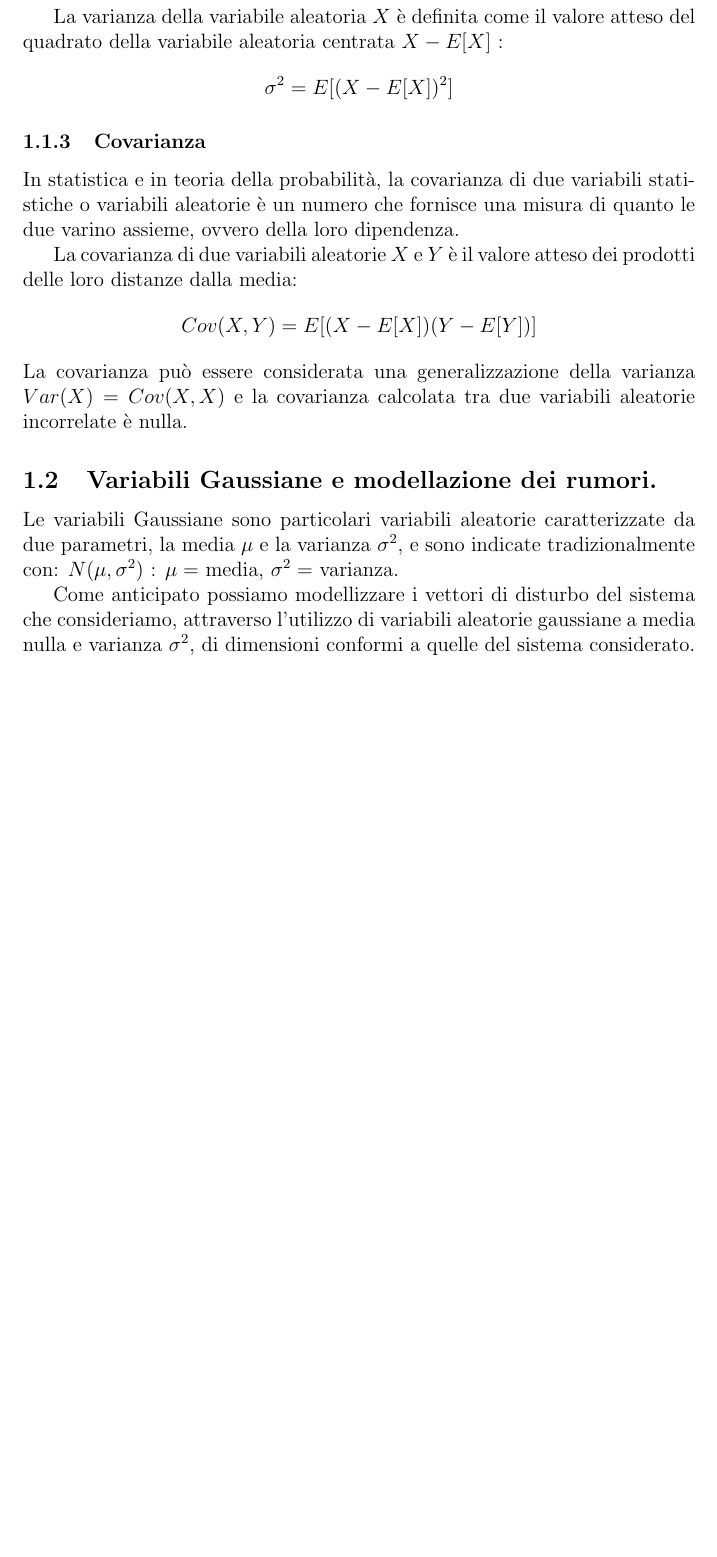
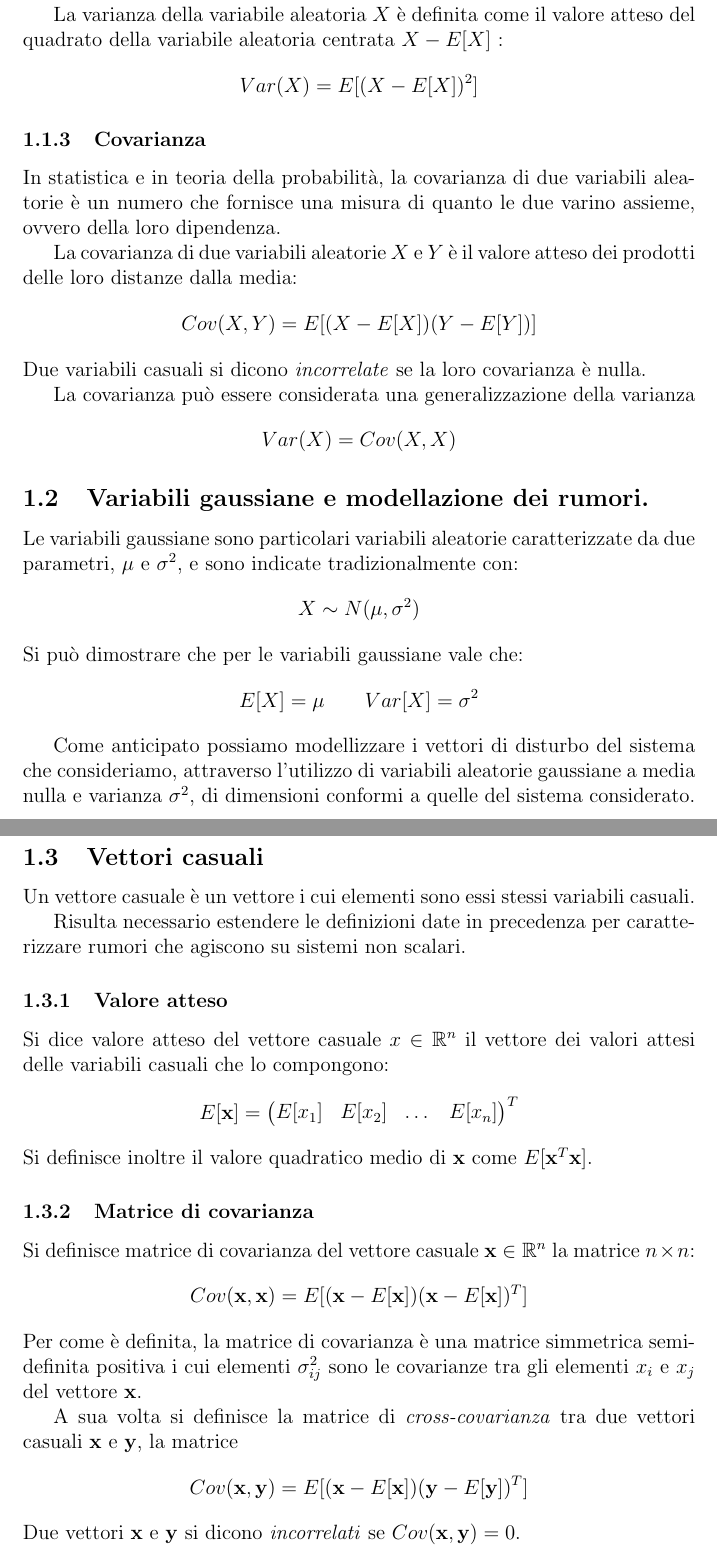
Before and after one commit to antlanc7/ProgettoKalman, a LaTeX document (latex/probabilita.tex): part of page 2 of 2 before the commit and two parts of pages 2 and 3 of 3 after it, the two joined at a grey line, cut so that both start at the same text, the shorter picture padded with empty space. Compiled offline with pdfLaTeX.

Commit message:
fine prob..

```diff
--- a/latex/probabilita.tex
+++ b/latex/probabilita.tex
@@ -34,24 +38,46 @@ Nella teoria della probabilità il valore atteso di una variabile casuale $X$,
 
 La varianza di una variabile aleatoria è una funzione, che fornisce una misura della variabilità dei valori assunti dalla variabile stessa; nello specifico, la misura di quanto essi si discostino quadraticamente rispettivamente dal valore atteso.
 
-La varianza della variabile aleatoria $X$ è definita come il valore atteso del quadrato della variabile aleatoria centrata $X - E[X]$ :\[\sigma^2 = E[(X - E[X])^2]\]
+La varianza della variabile aleatoria $X$ è definita come il valore atteso del quadrato della variabile aleatoria centrata $X - E[X]$ :\[Var(X) = E[(X - E[X])^2]\]
 
 \subsubsection{Covarianza}
 
-In statistica e in teoria della probabilità, la covarianza di due variabili statistiche o variabili aleatorie è un numero che fornisce una misura di quanto le due varino assieme, ovvero della loro dipendenza.
+In statistica e in teoria della probabilità, la covarianza di due variabili aleatorie è un numero che fornisce una misura di quanto le due varino assieme, ovvero della loro dipendenza.
 
 La covarianza di due variabili aleatorie $X$ e $Y$ è il valore atteso dei prodotti delle loro distanze dalla media: \[Cov(X,Y)= E [(X-E[X])(Y-E[Y])]\]
-La covarianza può essere considerata una generalizzazione della varianza $Var(X) = Cov(X , X) $ e la covarianza calcolata tra due variabili aleatorie incorrelate è nulla.
+Due variabili casuali si dicono \textit{incorrelate} se la loro covarianza è nulla.
 
-\subsection{Variabili Gaussiane e modellazione dei rumori.}
+La covarianza può essere considerata una generalizzazione della varianza \[Var(X) = Cov(X,X)\]
 
-Le variabili Gaussiane sono particolari variabili aleatorie caratterizzate da due parametri, la media $\mu$ e la varianza $\sigma^2$, e sono indicate tradizionalmente con: $N(\mu ,\sigma^2)$ : $\mu =$ media, $\sigma^2 =$ varianza.
+\subsection{Variabili gaussiane e modellazione dei rumori.}
 
-Come anticipato possiamo modellizzare i vettori di disturbo del sistema che consideriamo, attraverso l’utilizzo di variabili aleatorie gaussiane a media nulla e varianza $\sigma^2$, di dimensioni conformi a quelle del sistema considerato.
+Le variabili gaussiane sono particolari variabili aleatorie caratterizzate da due parametri, $\mu$ e $\sigma^2$, e sono indicate tradizionalmente con: \[X \sim N(\mu ,\sigma^2)\]
+Si può dimostrare che per le variabili gaussiane vale che: \[E[X]= \mu \qquad Var[X]= \sigma^2\]
 
+Come anticipato possiamo modellizzare i vettori di disturbo del sistema che consideriamo, attraverso l'utilizzo di variabili aleatorie gaussiane a media nulla e varianza $\sigma^2$, di dimensioni conformi a quelle del sistema considerato.
 
+\newpage
+\subsection{Vettori casuali}
 
+Un vettore casuale è un vettore i cui elementi sono essi stessi variabili casuali.
 
+Risulta necessario estendere le definizioni date in precedenza per caratterizzare rumori che agiscono su sistemi non scalari.
+
+\subsubsection{Valore atteso}
+
+Si dice valore atteso del vettore casuale $x \in \mathbb{R}^n$ il vettore dei valori attesi delle variabili casuali che lo compongono: \[E[\vett{x}] = \begin{pmatrix}
+E[x_1] & E[x_2] & \dots & E[x_n]
+\end{pmatrix}^T
+\]
+Si definisce inoltre il valore quadratico medio di $\vett{x}$ come $E[\vett{x}^T \vett{x}]$.
+
+\subsubsection{Matrice di covarianza}
+
+Si definisce matrice di covarianza del vettore casuale $\vett{x} \in \mathbb{R}^n$ la matrice $n \times n$: \[ Cov(\vett{x}, \vett{x}) = E[(\vett{x}-E[\vett{x}])(\vett{x}-E[\vett{x}])^T]\]
+Per come è definita, la matrice di covarianza è una matrice simmetrica semidefinita positiva i cui elementi $\sigma^2_{ij}$ sono le covarianze tra gli elementi $x_i$ e $x_j$ del vettore $\vett{x}$.
+
+A sua volta si definisce la matrice di \textit{cross-covarianza} tra due vettori casuali $\vett{x}$ e $\vett{y}$, la matrice \[ Cov(\vett{x}, \vett{y}) = E[(\vett{x}-E[\vett{x}])(\vett{y}-E[\vett{y}])^T]\]
+Due vettori $\vett{x}$ e $\vett{y}$ si dicono \textit{incorrelati} se $Cov(\vett{x},\vett{y}) = 0$.
 
 
 \end{document}
```
Also changed, not shown: latex/probabilita.pdf, latex/probabilita.tex (16 more changed lines).
